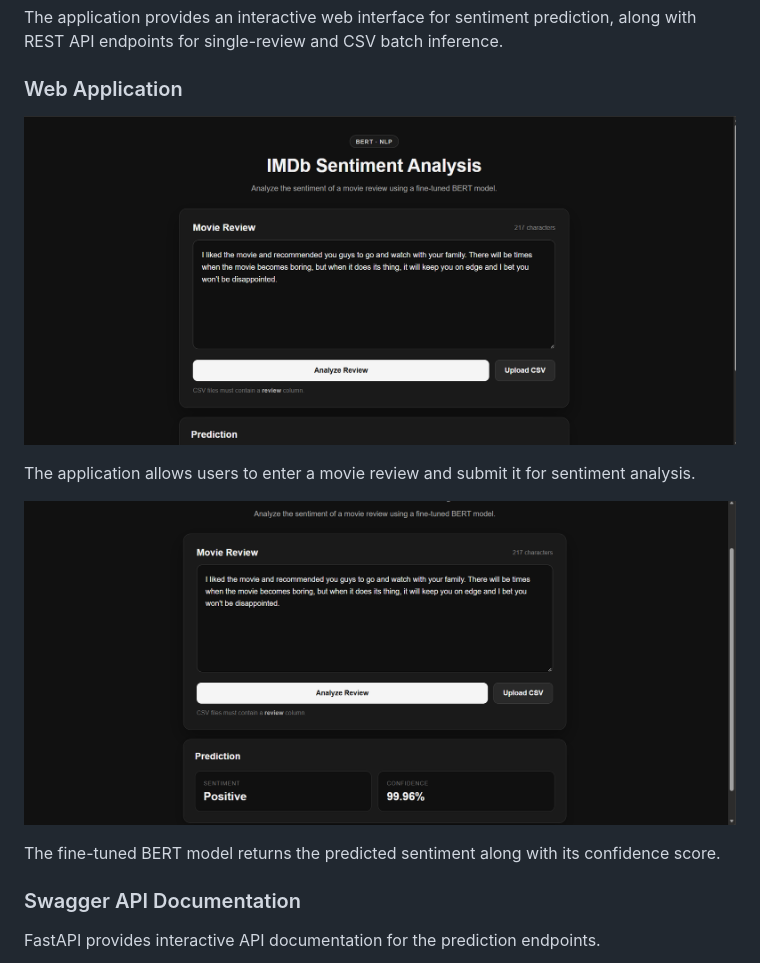
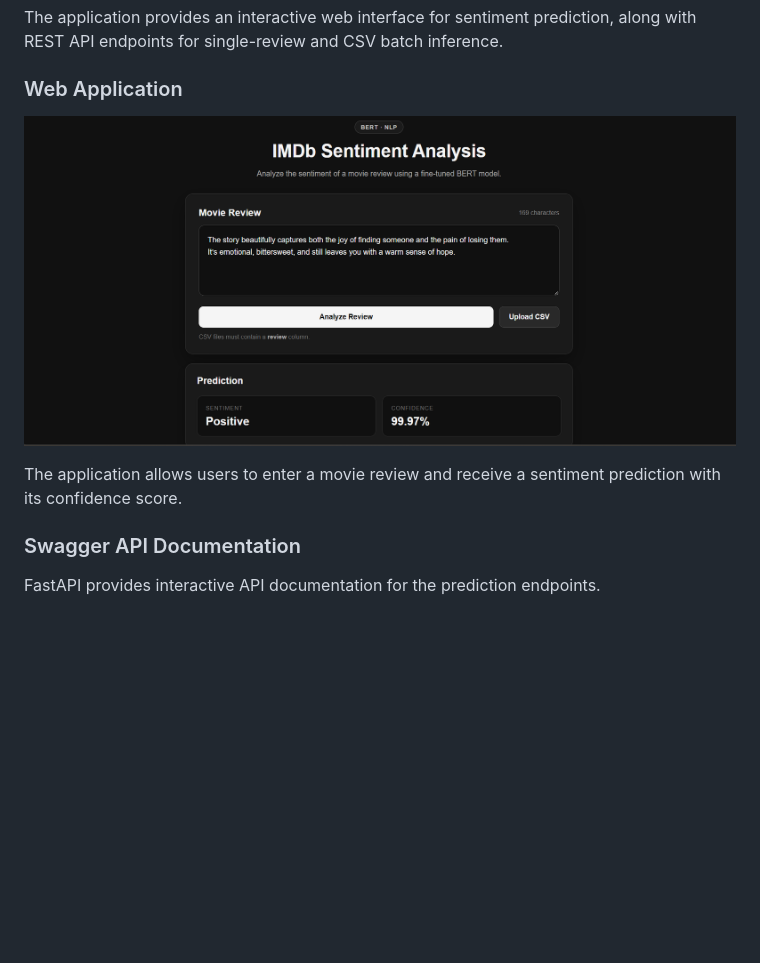
Before and after one commit to roshanchouhan-ai/bert-sentiment-analysis, a Markdown page: README.md, the part around the change. Drawn GitHub-style; pictures changed too: assets/app-screenshot.png, assets/app-working.png (deleted); blank space fills up the shorter version.

Commit message:
Simplify project demo screenshots

```diff
--- a/README.md
+++ b/README.md
@@ -13,11 +13,7 @@ The application provides an interactive web interface for sentiment prediction,
 
 ![IMDb Sentiment Analysis Application](assets/app-screenshot.png)
 
-The application allows users to enter a movie review and submit it for sentiment analysis.
-
-![IMDb Sentiment Analysis Prediction](assets/app-working.png)
-
-The fine-tuned BERT model returns the predicted sentiment along with its confidence score.
+The application allows users to enter a movie review and receive a sentiment prediction with its confidence score.
 
 ### Swagger API Documentation
 
```
